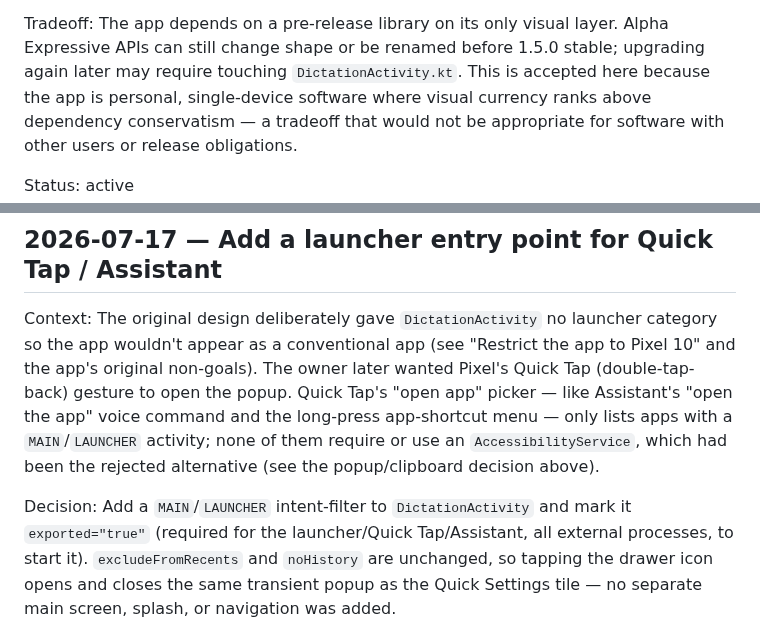
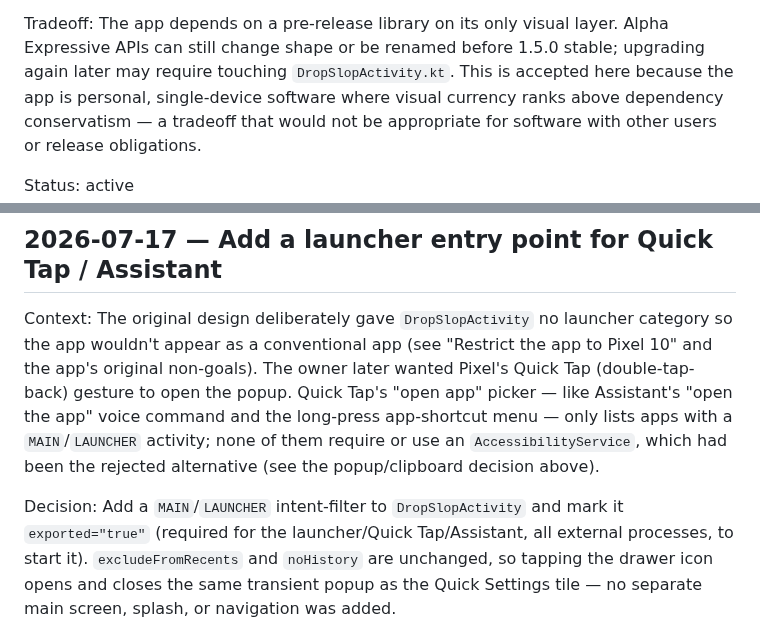
Before and after one commit to eggmasonvalue/slopstack, a Markdown page: context/DECISIONS.md, 2 parts joined by grey strips. GitHub-like rendering.

```diff
--- a/context/DECISIONS.md
+++ b/context/DECISIONS.md
@@ -58,7 +58,7 @@ requirements exceed what the previous toolchain could resolve.
 
 Tradeoff: The app depends on a pre-release library on its only visual layer.
 Alpha Expressive APIs can still change shape or be renamed before 1.5.0 stable;
-upgrading again later may require touching `DictationActivity.kt`. This is
+upgrading again later may require touching `DropSlopActivity.kt`. This is
 accepted here because the app is personal, single-device software where
 visual currency ranks above dependency conservatism — a tradeoff that would
 not be appropriate for software with other users or release obligations.
@@ -123,7 +123,7 @@ Status: active
 
 ## 2026-07-17 — Add a launcher entry point for Quick Tap / Assistant
 
-Context: The original design deliberately gave `DictationActivity` no launcher
+Context: The original design deliberately gave `DropSlopActivity` no launcher
 category so the app wouldn't appear as a conventional app (see "Restrict the
 app to Pixel 10" and the app's original non-goals). The owner later wanted
 Pixel's Quick Tap (double-tap-back) gesture to open the popup. Quick Tap's
@@ -132,7 +132,7 @@ long-press app-shortcut menu — only lists apps with a `MAIN`/`LAUNCHER`
 activity; none of them require or use an `AccessibilityService`, which had been
 the rejected alternative (see the popup/clipboard decision above).
 
-Decision: Add a `MAIN`/`LAUNCHER` intent-filter to `DictationActivity` and mark
+Decision: Add a `MAIN`/`LAUNCHER` intent-filter to `DropSlopActivity` and mark
 it `exported="true"` (required for the launcher/Quick Tap/Assistant, all
 external processes, to start it). `excludeFromRecents` and `noHistory` are
 unchanged, so tapping the drawer icon opens and closes the same transient
```
Also changed, not shown: README.md (+4 -2 lines), context/MAP.md (+2 -2 lines), docs/screenshot.png (added), 19 other files.
